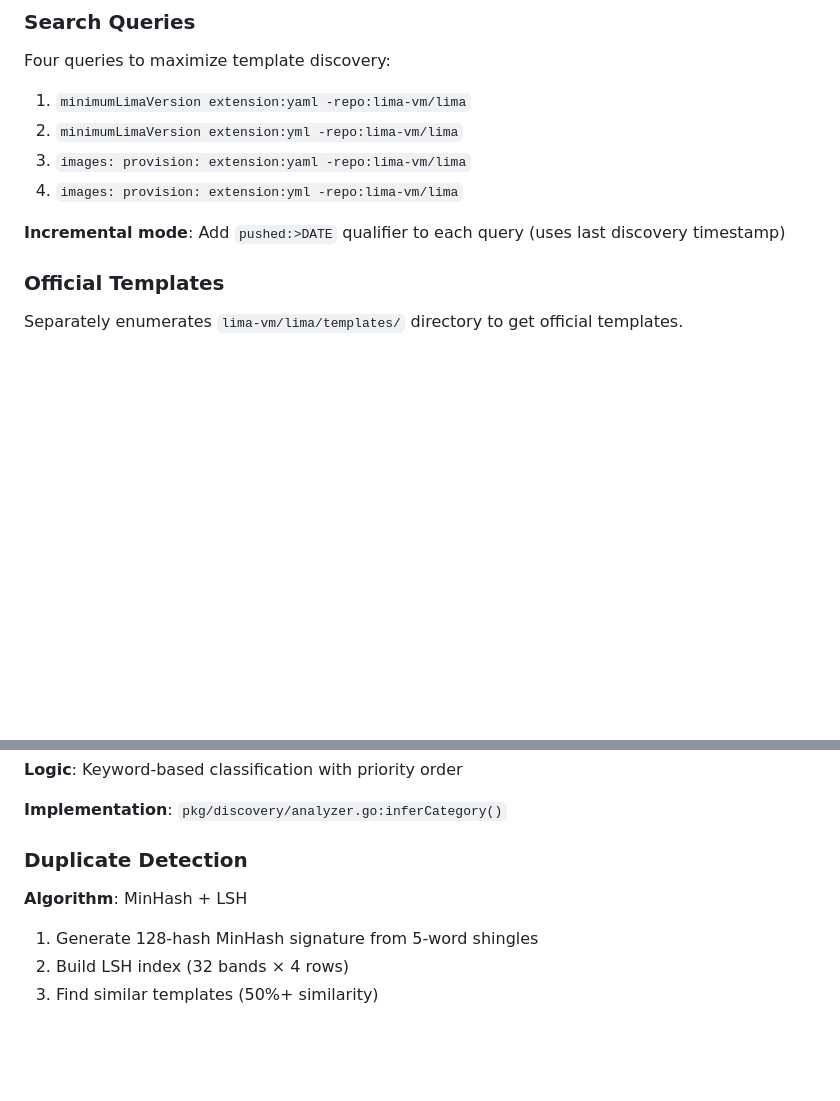
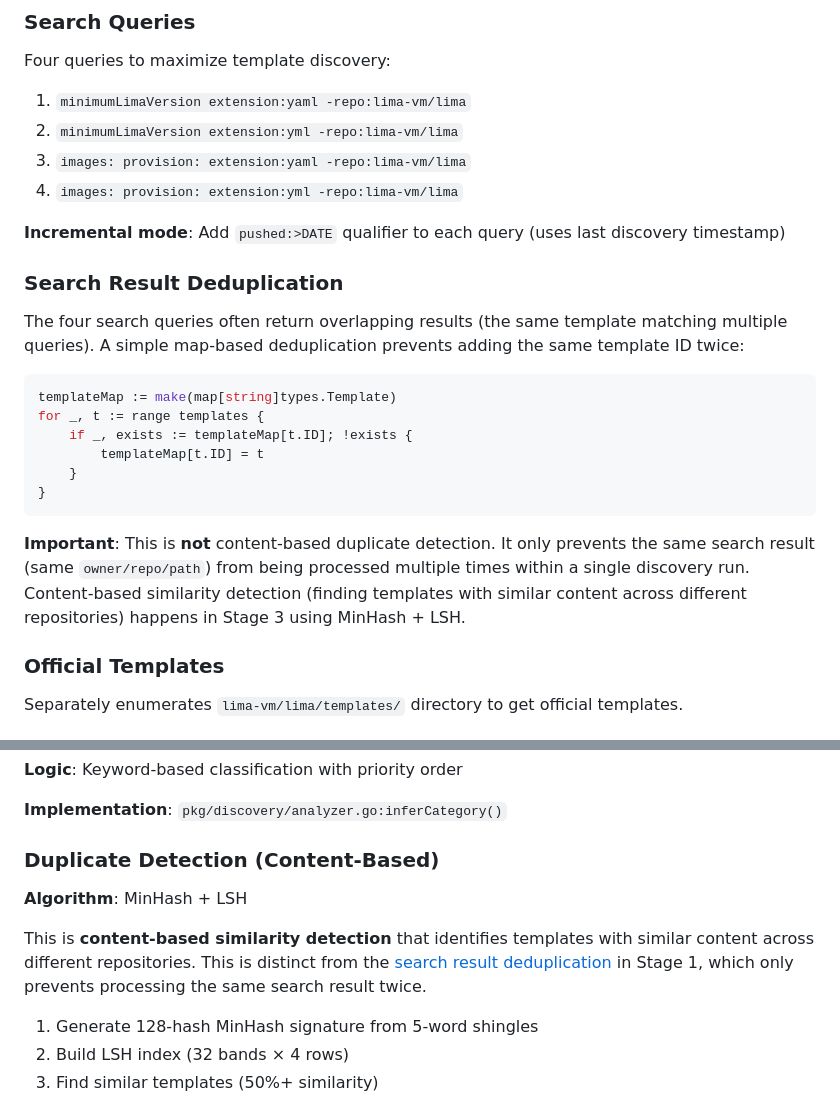
Before and after one commit to lima-catalog/lima-catalog, a Markdown page: docs/architecture/data-pipeline.md, 2 parts joined by grey strips. Drawn GitHub-style; blank space fills up the shorter version.

Commit message:
Clarify distinction between collection-time and analysis-time duplicate detection
- Add "Search Result Deduplication" section in Stage 1 explaining the simple
  map-based deduplication that prevents processing overlapping search results
- Rename Stage 3 section to "Duplicate Detection (Content-Based)" and add
  note explaining this is the sophisticated MinHash+LSH content similarity
- Add clarifying note in backend-design.md linking to the Stage 1 explanation
- Add cross-references between the two sections for clarity

This addresses confusion about when duplicate detection happens - the
sophisticated content-based detection only happens during analysis (Stage 3),
while Stage 1 only does simple query-level cleanup.

````diff
--- a/docs/architecture/data-pipeline.md
+++ b/docs/architecture/data-pipeline.md
@@ -33,6 +33,21 @@ Four queries to maximize template discovery:
 4. `images: provision: extension:yml -repo:lima-vm/lima`
 
 **Incremental mode**: Add `pushed:>DATE` qualifier to each query (uses last discovery timestamp)
+
+### Search Result Deduplication
+
+The four search queries often return overlapping results (the same template matching multiple queries). A simple map-based deduplication prevents adding the same template ID twice:
+
+```go
+templateMap := make(map[string]types.Template)
+for _, t := range templates {
+    if _, exists := templateMap[t.ID]; !exists {
+        templateMap[t.ID] = t
+    }
+}
+```
+
+**Important**: This is **not** content-based duplicate detection. It only prevents the same search result (same `owner/repo/path`) from being processed multiple times within a single discovery run. Content-based similarity detection (finding templates with similar content across different repositories) happens in Stage 3 using MinHash + LSH.
 
 ### Official Templates
 
@@ -169,9 +184,11 @@ Uses Lima's native template parsing to properly handle:
 
 **Implementation**: `pkg/discovery/analyzer.go:inferCategory()`
 
-### Duplicate Detection
+### Duplicate Detection (Content-Based)
 
 **Algorithm**: MinHash + LSH
+
+This is **content-based similarity detection** that identifies templates with similar content across different repositories. This is distinct from the [search result deduplication](#search-result-deduplication) in Stage 1, which only prevents processing the same search result twice.
 
 1. Generate 128-hash MinHash signature from 5-word shingles
 2. Build LSH index (32 bands × 4 rows)
````
Also changed, not shown: docs/architecture/backend-design.md (+2 -0 lines).
